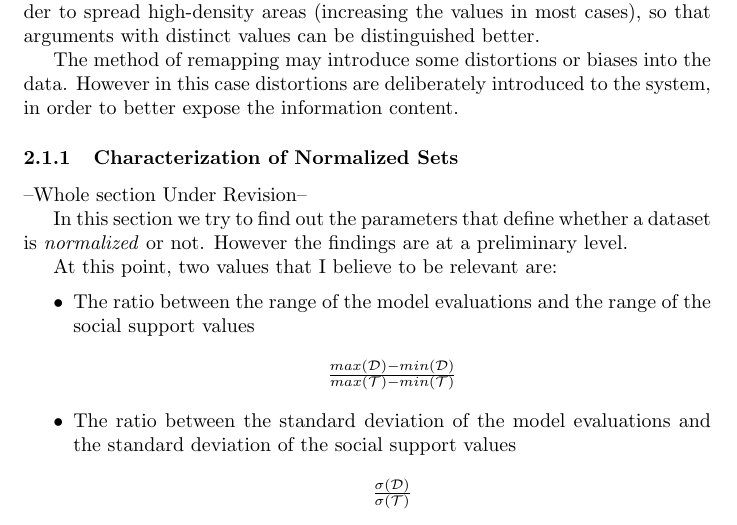
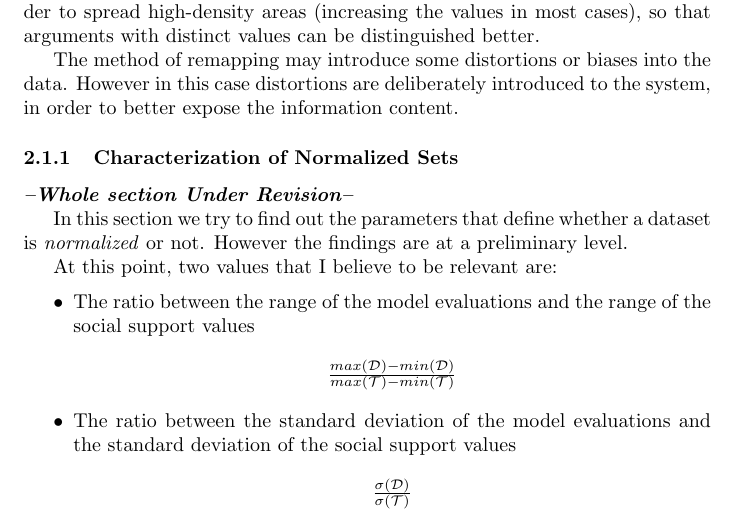
Before and after one commit to segilmez/normalization, a LaTeX document (normalization.tex): part of page 3 of 17, cut so that both start at the same text. Compiled offline with pdfLaTeX.

Commit message:
corrections

```diff
--- a/normalization.tex
+++ b/normalization.tex
@@ -335,7 +335,7 @@ The method of remapping may introduce some distortions or biases into the data.
 
 \subsubsection{Characterization of Normalized Sets}
 
---Whole section Under Revision--
+\textbf{\emph{--Whole section Under Revision--}}
 
 In this section we try to find out the parameters that define whether a dataset is \textit{normalized} or not. However the findings are at a preliminary level.
 
```
Also changed, not shown: normalization.pdf.
